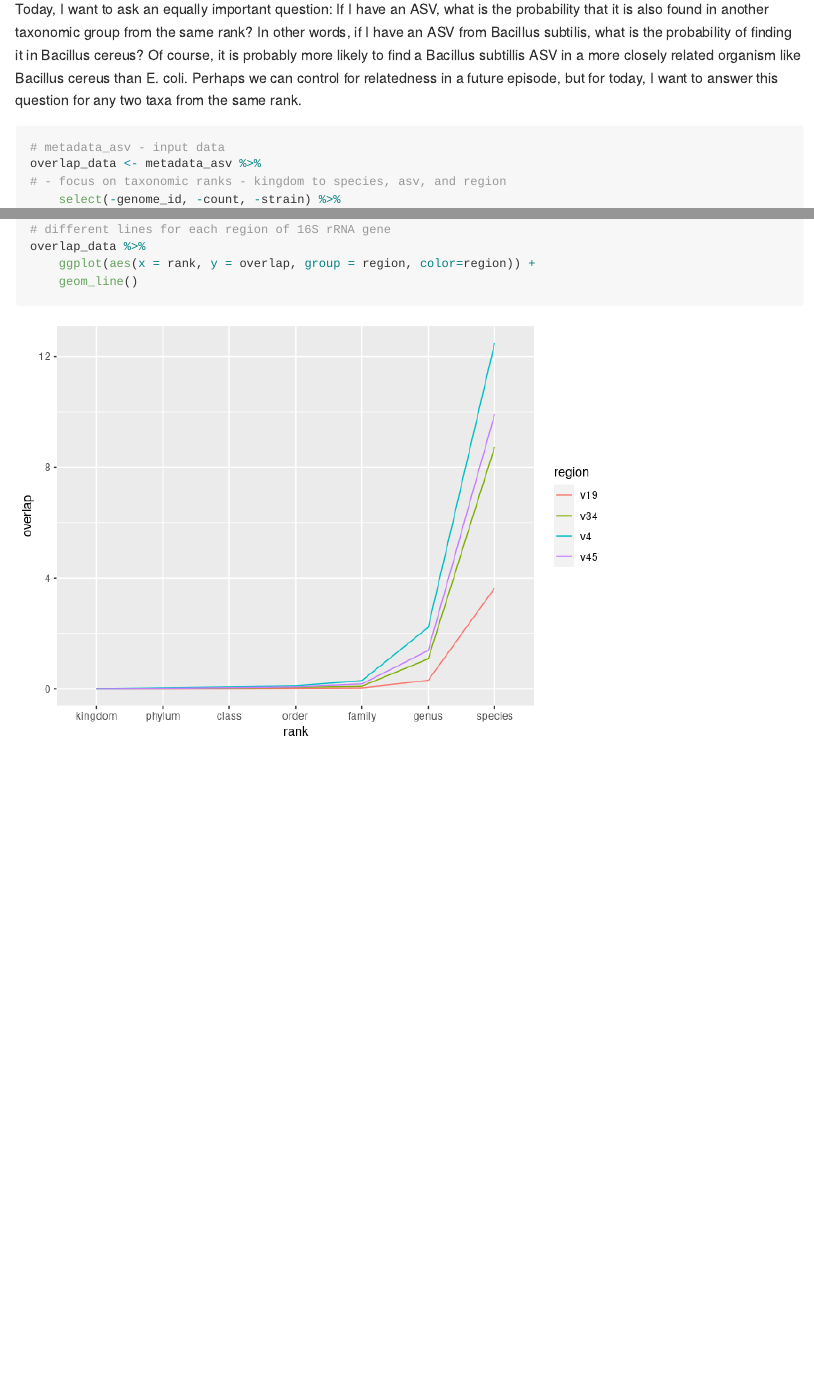
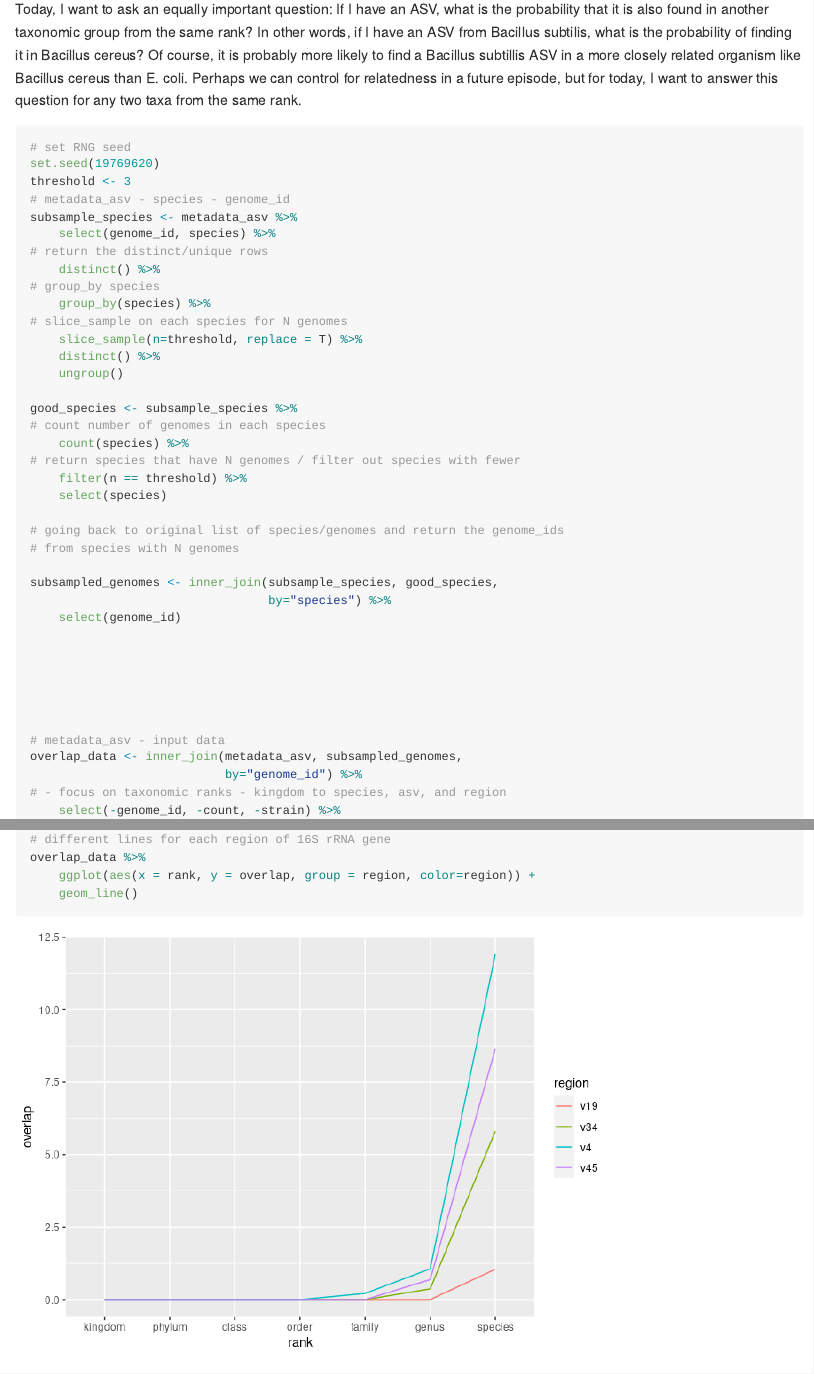
Before and after one commit to adimascf/dimas_rrnanalysis_xxxx_2022, an R Markdown document (exploratory/2022-12-22-asv-taxa-overlap.Rmd): the page in a window 1100 px wide, from 670 px down, and a second part further down, joined at a grey line. The pictures show the output file exploratory/2022-12-22-asv-taxa-overlap.md that the author committed with the source, drawn offline in the style of GitHub.

Commit message:
Add code to subsampled the species with N number of genomes, adresses #33

````diff
--- a/exploratory/2022-12-22-asv-taxa-overlap.Rmd
+++ b/exploratory/2022-12-22-asv-taxa-overlap.Rmd
@@ -6,7 +6,7 @@ output:
     github_document:
         html_preview: false
 editor_options:
-  chunk_output_type: inline
+  chunk_output_type: console
 ---
 
 
@@ -38,9 +38,43 @@ Today, I want to ask an equally important question: If I have an ASV, what is th
 
 
 ```{r}
+# set RNG seed
+set.seed(19769620)
+threshold <- 3
+# metadata_asv - species - genome_id
+subsample_species <- metadata_asv %>%
+    select(genome_id, species) %>%
+# return the distinct/unique rows
+    distinct() %>%
+# group_by species
+    group_by(species) %>%
+# slice_sample on each species for N genomes
+    slice_sample(n=threshold, replace = T) %>%
+    distinct() %>%
+    ungroup()
+
+good_species <- subsample_species %>%
+# count number of genomes in each species
+    count(species) %>%
+# return species that have N genomes / filter out species with fewer
+    filter(n == threshold) %>%
+    select(species)
+
+# going back to original list of species/genomes and return the genome_ids
+# from species with N genomes
+
+subsampled_genomes <- inner_join(subsample_species, good_species,
+                                 by="species") %>%
+    select(genome_id)
+
+
+
+
+
 
 # metadata_asv - input data
-overlap_data <- metadata_asv %>%
+overlap_data <- inner_join(metadata_asv, subsampled_genomes,
+                           by="genome_id") %>%
 # - focus on taxonomic ranks - kingdom to species, asv, and region
     select(-genome_id, -count, -strain) %>%
 # - make data frame tidy
````
Also changed, not shown: exploratory/2022-12-22-asv-taxa-overlap.md, exploratory/2022-12-22-asv-taxa-overlap_files/figure-gfm/unnamed-chunk-2-1.png, exploratory/2022-12-22-asv-taxa-overlap.Rmd (2 more changed lines).
